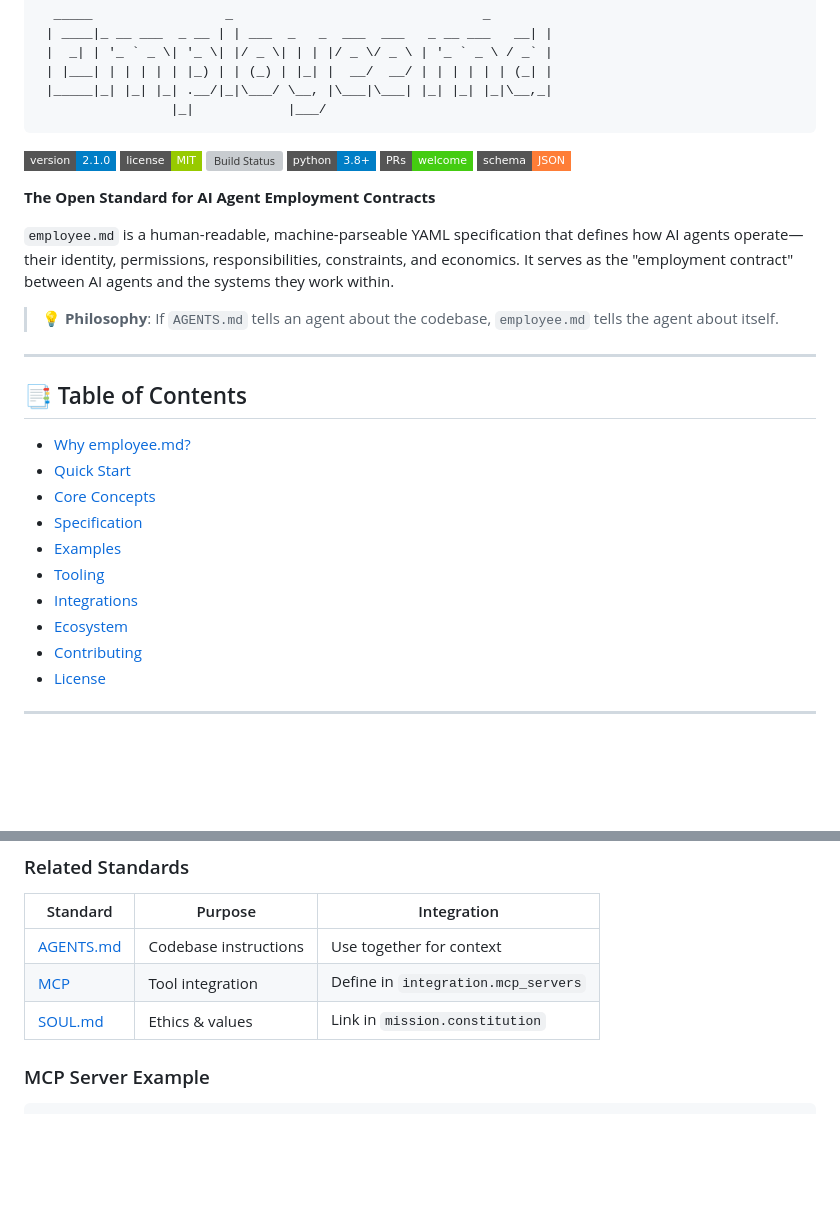
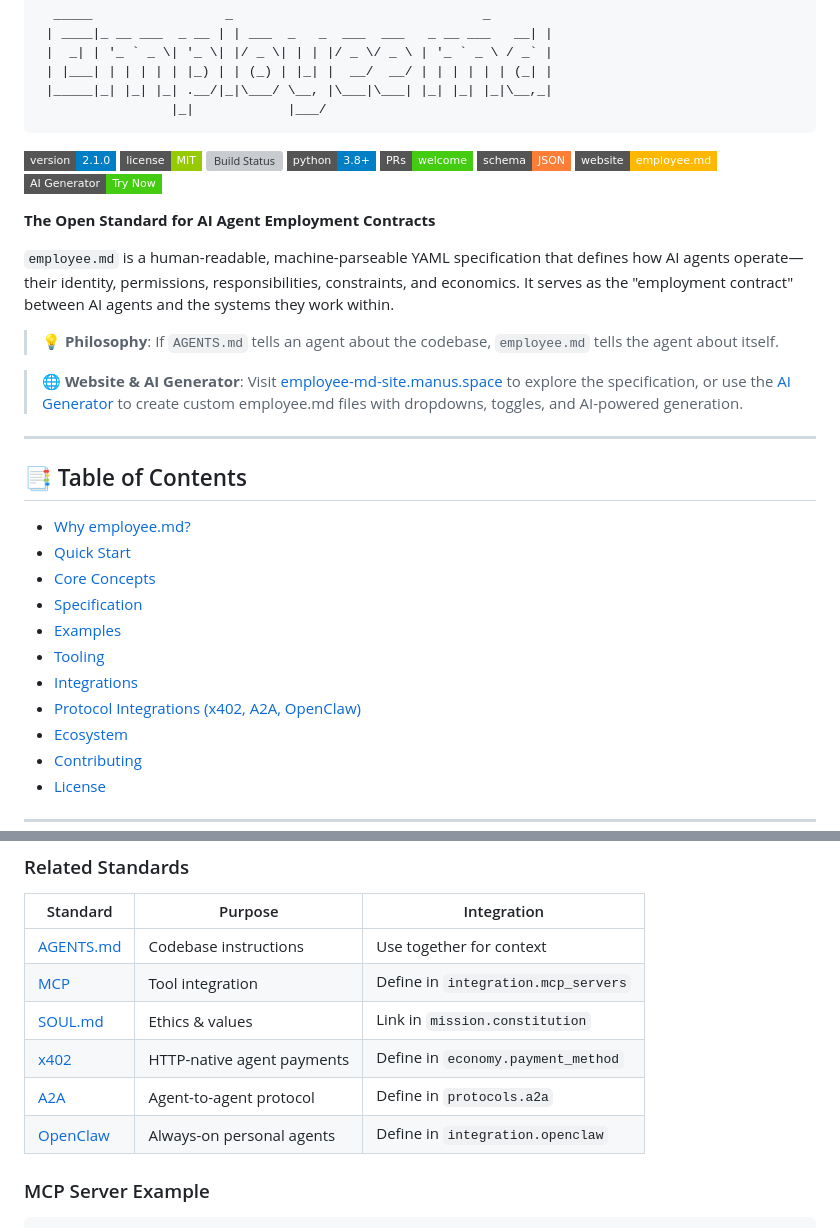
Before and after one commit to NosytLabs/employee-md, a Markdown page: README.md, 2 parts joined by grey strips. Drawn GitHub-style; badges without logos; blank space fills up the shorter version; grey boxes are pictures that could not be loaded.

```diff
--- a/README.md
+++ b/README.md
@@ -15,12 +15,16 @@
 [![Python](https://img.shields.io/badge/python-3.8+-blue.svg?style=flat-square)](pyproject.toml)
 [![PRs Welcome](https://img.shields.io/badge/PRs-welcome-brightgreen.svg?style=flat-square)](CONTRIBUTING.md)
 [![Schema](https://img.shields.io/badge/schema-JSON-orange.svg?style=flat-square)](tooling/schema.json)
+[![Website](https://img.shields.io/badge/website-employee.md-FFB800.svg?style=flat-square)](https://employee-md-site.manus.space)
+[![AI Generator](https://img.shields.io/badge/AI_Generator-Try_Now-brightgreen.svg?style=flat-square)](https://employee-md-site.manus.space/generator)
 
 **The Open Standard for AI Agent Employment Contracts**
 
 `employee.md` is a human-readable, machine-parseable YAML specification that defines how AI agents operate—their identity, permissions, responsibilities, constraints, and economics. It serves as the "employment contract" between AI agents and the systems they work within.
 
 > 💡 **Philosophy**: If `AGENTS.md` tells an agent about the codebase, `employee.md` tells the agent about itself.
+
+> 🌐 **Website & AI Generator**: Visit [employee-md-site.manus.space](https://employee-md-site.manus.space) to explore the specification, or use the [AI Generator](https://employee-md-site.manus.space/generator) to create custom employee.md files with dropdowns, toggles, and AI-powered generation.
 
 ---
 
@@ -33,6 +37,7 @@
 - [Examples](#examples)
 - [Tooling](#tooling)
 - [Integrations](#integrations)
+- [Protocol Integrations (x402, A2A, OpenClaw)](#protocol-integrations)
 - [Ecosystem](#ecosystem)
 - [Contributing](#contributing)
 - [License](#license)
@@ -365,6 +370,9 @@ The schema is available at [tooling/schema.json](tooling/schema.json). For VS Co
 | [AGENTS.md](https://agents.md) | Codebase instructions | Use together for context |
 | [MCP](https://modelcontextprotocol.io/) | Tool integration | Define in `integration.mcp_servers` |
 | [SOUL.md](https://github.com/NosytLabs/soul-md) | Ethics & values | Link in `mission.constitution` |
+| [x402](https://x402.org) | HTTP-native agent payments | Define in `economy.payment_method` |
+| [A2A](https://google.github.io/A2A/) | Agent-to-agent protocol | Define in `protocols.a2a` |
+| [OpenClaw](https://openclaw.ai) | Always-on personal agents | Define in `integration.openclaw` |
 
 ### MCP Server Example
 
```
Also changed, not shown: other parts of README.md (+58 -0 lines).
